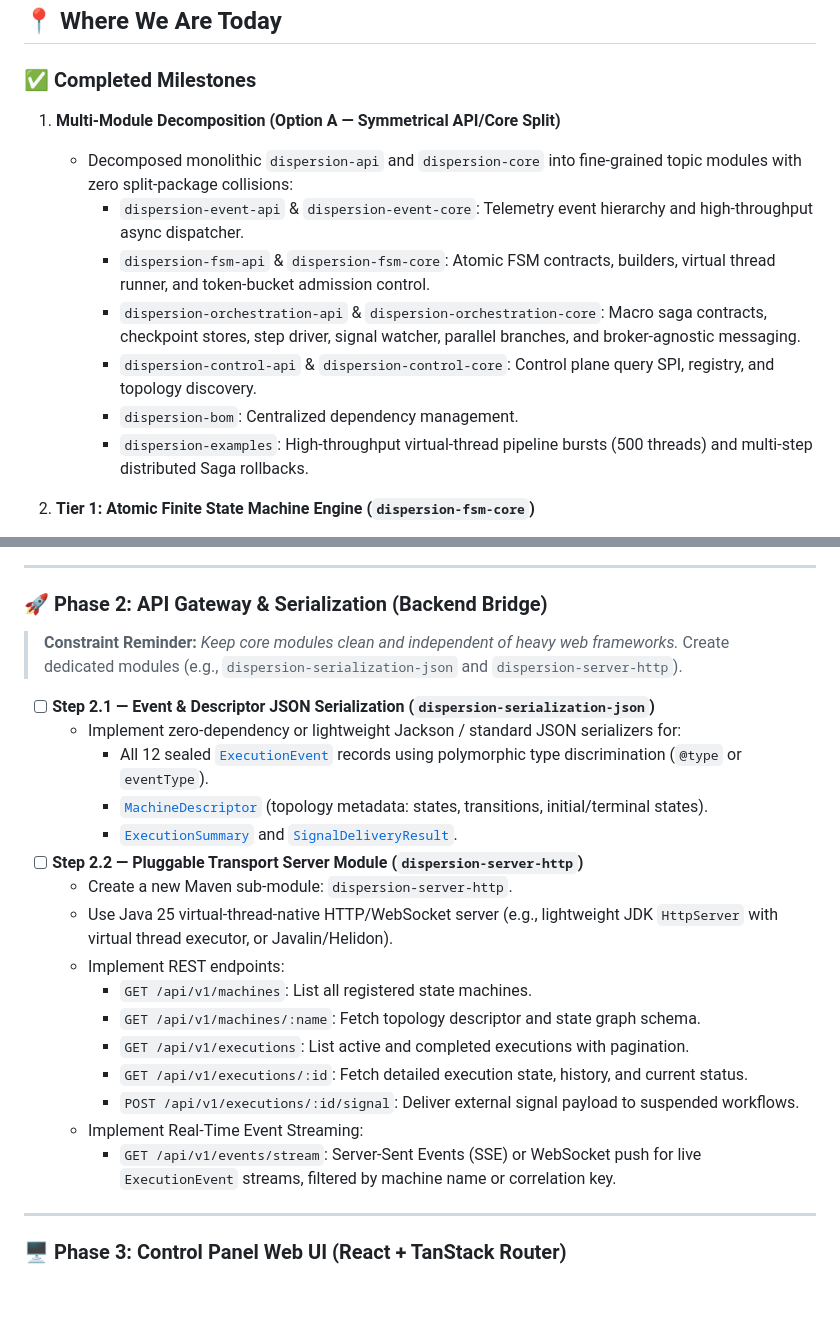
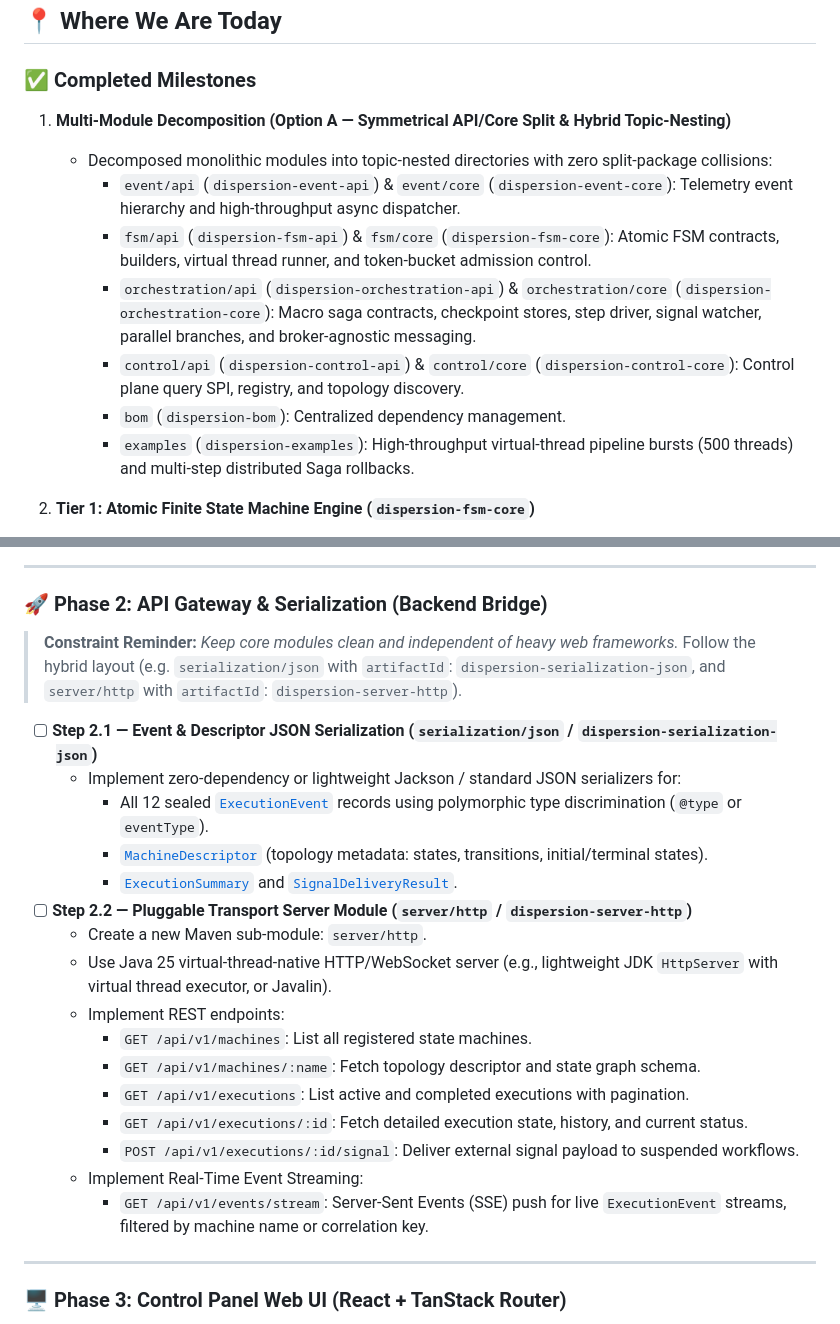
Before and after one commit to f442y/dispersion, a Markdown page: NEXT_STEPS.md, 2 parts joined by grey strips. GitHub-like rendering; blank space fills up the shorter version.

Commit message:
docs: update file links in NEXT_STEPS.md for nested module layout

```diff
--- a/NEXT_STEPS.md
+++ b/NEXT_STEPS.md
@@ -10,14 +10,14 @@
 
 ### ✅ Completed Milestones
 
-1. **Multi-Module Decomposition (Option A — Symmetrical API/Core Split)**
-   - Decomposed monolithic `dispersion-api` and `dispersion-core` into fine-grained topic modules with zero split-package collisions:
-     - `dispersion-event-api` & `dispersion-event-core`: Telemetry event hierarchy and high-throughput async dispatcher.
-     - `dispersion-fsm-api` & `dispersion-fsm-core`: Atomic FSM contracts, builders, virtual thread runner, and token-bucket admission control.
-     - `dispersion-orchestration-api` & `dispersion-orchestration-core`: Macro saga contracts, checkpoint stores, step driver, signal watcher, parallel branches, and broker-agnostic messaging.
-     - `dispersion-control-api` & `dispersion-control-core`: Control plane query SPI, registry, and topology discovery.
-     - `dispersion-bom`: Centralized dependency management.
-     - `dispersion-examples`: High-throughput virtual-thread pipeline bursts (500 threads) and multi-step distributed Saga rollbacks.
+1. **Multi-Module Decomposition (Option A — Symmetrical API/Core Split & Hybrid Topic-Nesting)**
+   - Decomposed monolithic modules into topic-nested directories with zero split-package collisions:
+     - `event/api` (`dispersion-event-api`) & `event/core` (`dispersion-event-core`): Telemetry event hierarchy and high-throughput async dispatcher.
+     - `fsm/api` (`dispersion-fsm-api`) & `fsm/core` (`dispersion-fsm-core`): Atomic FSM contracts, builders, virtual thread runner, and token-bucket admission control.
+     - `orchestration/api` (`dispersion-orchestration-api`) & `orchestration/core` (`dispersion-orchestration-core`): Macro saga contracts, checkpoint stores, step driver, signal watcher, parallel branches, and broker-agnostic messaging.
+     - `control/api` (`dispersion-control-api`) & `control/core` (`dispersion-control-core`): Control plane query SPI, registry, and topology discovery.
+     - `bom` (`dispersion-bom`): Centralized dependency management.
+     - `examples` (`dispersion-examples`): High-throughput virtual-thread pipeline bursts (500 threads) and multi-step distributed Saga rollbacks.
 
 2. **Tier 1: Atomic Finite State Machine Engine (`dispersion-fsm-core`)**
    - Pure thread-confined, lock-free execution model over Java 25 virtual threads.
@@ -90,16 +90,16 @@ flowchart TD
 
 ### 🚀 Phase 2: API Gateway & Serialization (Backend Bridge)
 > **Constraint Reminder:** *Keep core modules clean and independent of heavy web frameworks.*
-> Create dedicated modules (e.g., `dispersion-serialization-json` and `dispersion-server-http`).
+> Follow the hybrid layout (e.g. `serialization/json` with `artifactId`: `dispersion-serialization-json`, and `server/http` with `artifactId`: `dispersion-server-http`).
 
-- [ ] **Step 2.1 — Event & Descriptor JSON Serialization (`dispersion-serialization-json`)**
+- [ ] **Step 2.1 — Event & Descriptor JSON Serialization (`serialization/json` / `dispersion-serialization-json`)**
   - Implement zero-dependency or lightweight Jackson / standard JSON serializers for:
-    - All 12 sealed [`ExecutionEvent`](file:///C:/Users/faiza/development/dispersion/dispersion-event-api/src/main/java/com/github/f442y/dispersion/event/ExecutionEvent.java) records using polymorphic type discrimination (`@type` or `eventType`).
-    - [`MachineDescriptor`](file:///C:/Users/faiza/development/dispersion/dispersion-control-api/src/main/java/com/github/f442y/dispersion/control/MachineDescriptor.java) (topology metadata: states, transitions, initial/terminal states).
-    - [`ExecutionSummary`](file:///C:/Users/faiza/development/dispersion/dispersion-control-api/src/main/java/com/github/f442y/dispersion/control/ExecutionSummary.java) and [`SignalDeliveryResult`](file:///C:/Users/faiza/development/dispersion/dispersion-control-api/src/main/java/com/github/f442y/dispersion/control/SignalDeliveryResult.java).
-- [ ] **Step 2.2 — Pluggable Transport Server Module (`dispersion-server-http`)**
-  - Create a new Maven sub-module: `dispersion-server-http`.
-  - Use Java 25 virtual-thread-native HTTP/WebSocket server (e.g., lightweight JDK `HttpServer` with virtual thread executor, or Javalin/Helidon).
+    - All 12 sealed [`ExecutionEvent`](file:///C:/Users/faiza/development/dispersion/event/api/src/main/java/com/github/f442y/dispersion/event/ExecutionEvent.java) records using polymorphic type discrimination (`@type` or `eventType`).
+    - [`MachineDescriptor`](file:///C:/Users/faiza/development/dispersion/control/api/src/main/java/com/github/f442y/dispersion/control/MachineDescriptor.java) (topology metadata: states, transitions, initial/terminal states).
+    - [`ExecutionSummary`](file:///C:/Users/faiza/development/dispersion/control/api/src/main/java/com/github/f442y/dispersion/control/ExecutionSummary.java) and [`SignalDeliveryResult`](file:///C:/Users/faiza/development/dispersion/control/api/src/main/java/com/github/f442y/dispersion/control/SignalDeliveryResult.java).
+- [ ] **Step 2.2 — Pluggable Transport Server Module (`server/http` / `dispersion-server-http`)**
+  - Create a new Maven sub-module: `server/http`.
+  - Use Java 25 virtual-thread-native HTTP/WebSocket server (e.g., lightweight JDK `HttpServer` with virtual thread executor, or Javalin).
   - Implement REST endpoints:
     - `GET /api/v1/machines`: List all registered state machines.
     - `GET /api/v1/machines/:name`: Fetch topology descriptor and state graph schema.
@@ -107,7 +107,7 @@ flowchart TD
     - `GET /api/v1/executions/:id`: Fetch detailed execution state, history, and current status.
     - `POST /api/v1/executions/:id/signal`: Deliver external signal payload to suspended workflows.
   - Implement Real-Time Event Streaming:
-    - `GET /api/v1/events/stream`: Server-Sent Events (SSE) or WebSocket push for live `ExecutionEvent` streams, filtered by machine name or correlation key.
+    - `GET /api/v1/events/stream`: Server-Sent Events (SSE) push for live `ExecutionEvent` streams, filtered by machine name or correlation key.
 
 ---
 
```
Also changed, not shown: other parts of NEXT_STEPS.md (+4 -4 lines).
